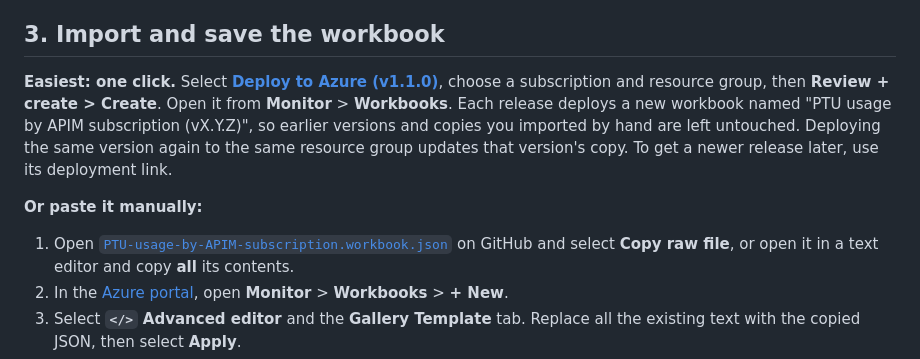
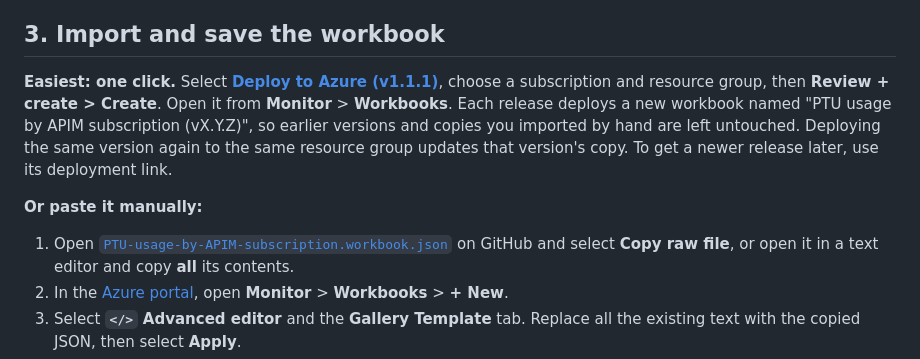
Before and after one commit to michael-rechani/azure-foundry-apim-monitoring, a Markdown page: docs/setup.md, the part around one of its changes. GitHub-like rendering.

```diff
--- a/docs/setup.md
+++ b/docs/setup.md
@@ -57,7 +57,7 @@ expose this metric; do not assume every Foundry model or endpoint supports it.
 ## 3. Import and save the workbook
 
 **Easiest: one click.** Select
-[**Deploy to Azure (v1.1.0)**](https://portal.azure.com/#create/Microsoft.Template/uri/https%3A%2F%2Fraw.githubusercontent.com%2Fmichael-rechani%2Fazure-foundry-apim-monitoring%2Fv1.1.0%2Fdeploy%2Fazuredeploy.json),
+[**Deploy to Azure (v1.1.1)**](https://portal.azure.com/#create/Microsoft.Template/uri/https%3A%2F%2Fraw.githubusercontent.com%2Fmichael-rechani%2Fazure-foundry-apim-monitoring%2Fv1.1.1%2Fdeploy%2Fazuredeploy.json),
 choose a subscription and resource group, then **Review + create > Create**.
 Open it from **Monitor** > **Workbooks**. Each release deploys a new workbook
 named "PTU usage by APIM subscription (vX.Y.Z)", so earlier versions and
```
Also changed, not shown: other parts of docs/setup.md (+1 -1 lines), README.md (+3 -3 lines), docs/images/workbook-who-uses-deployment-mockup.png, 2 other files.
